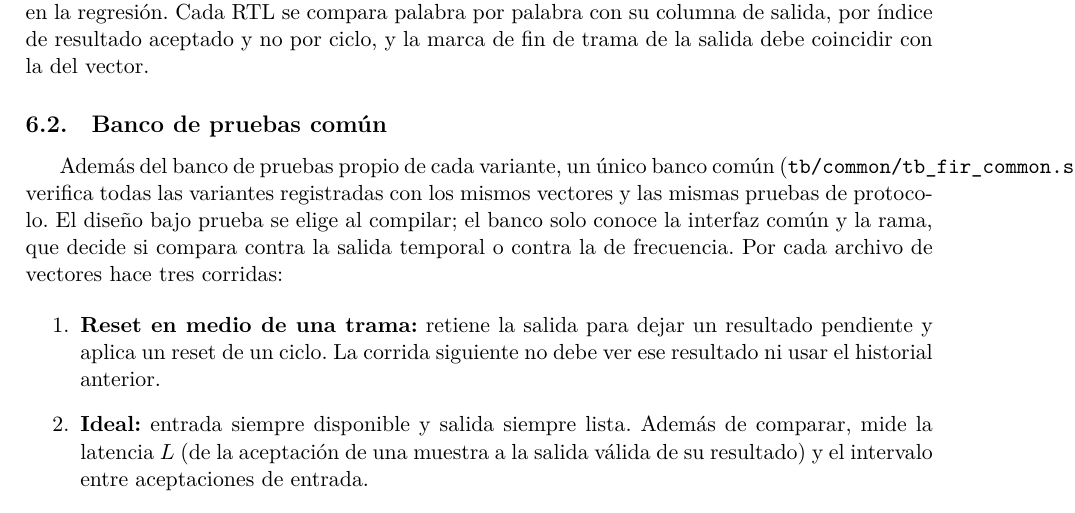
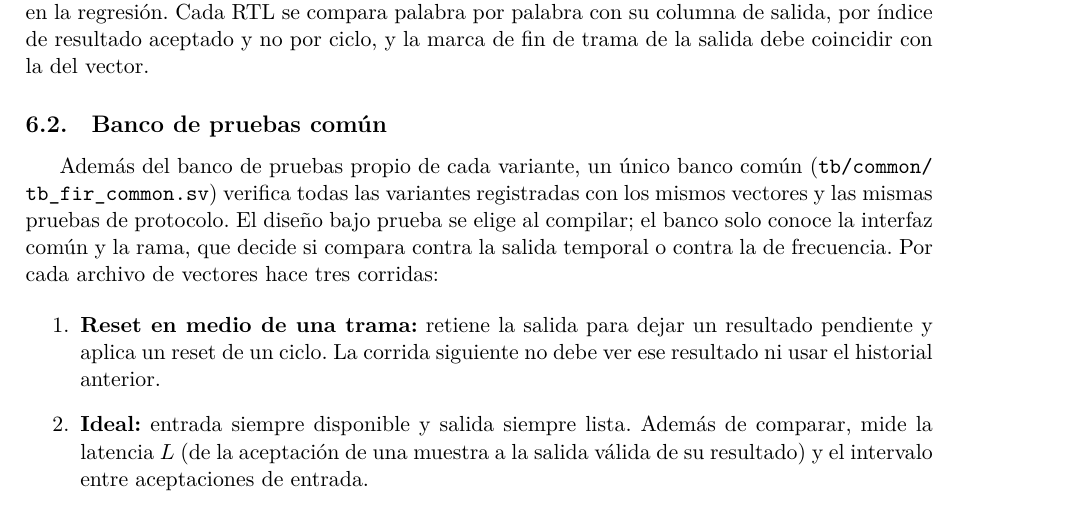
Before and after one commit to EnzoFernandezz11/rrc-fir-rtl, a LaTeX document (docs/informe/main.tex, which reads docs/informe/secciones/06-verificacion.tex): part of page 7 of 12, cut so that both start at the same text. Compiled offline with XeLaTeX.

Commit message:
I02: corte de línea en la ruta del banco común
Co-Authored-By: Claude Opus 5.5 <noreply@anthropic.com>

```diff
--- a/docs/informe/secciones/06-verificacion.tex
+++ b/docs/informe/secciones/06-verificacion.tex
@@ -25,7 +25,7 @@ Los cinco primeros (426 muestras) corren en cada integración; \texttt{qpsk\_s1}
 
 \subsection{Banco de pruebas común}
 
-Además del banco de pruebas propio de cada variante, un único banco común (\texttt{tb/common/tb\_fir\_common.sv}) verifica todas las variantes registradas con los mismos vectores y las mismas pruebas de protocolo. El diseño bajo prueba se elige al compilar; el banco solo conoce la interfaz común y la rama, que decide si compara contra la salida temporal o contra la de frecuencia. Por cada archivo de vectores hace tres corridas:
+Además del banco de pruebas propio de cada variante, un único banco común (\texttt{tb/\allowbreak common/\allowbreak tb\_fir\_common.sv}) verifica todas las variantes registradas con los mismos vectores y las mismas pruebas de protocolo. El diseño bajo prueba se elige al compilar; el banco solo conoce la interfaz común y la rama, que decide si compara contra la salida temporal o contra la de frecuencia. Por cada archivo de vectores hace tres corridas:
 
 \begin{enumerate}
   \item \textbf{Reset en medio de una trama:} retiene la salida para dejar un resultado pendiente y aplica un reset de un ciclo. La corrida siguiente no debe ver ese resultado ni usar el historial anterior.
```
